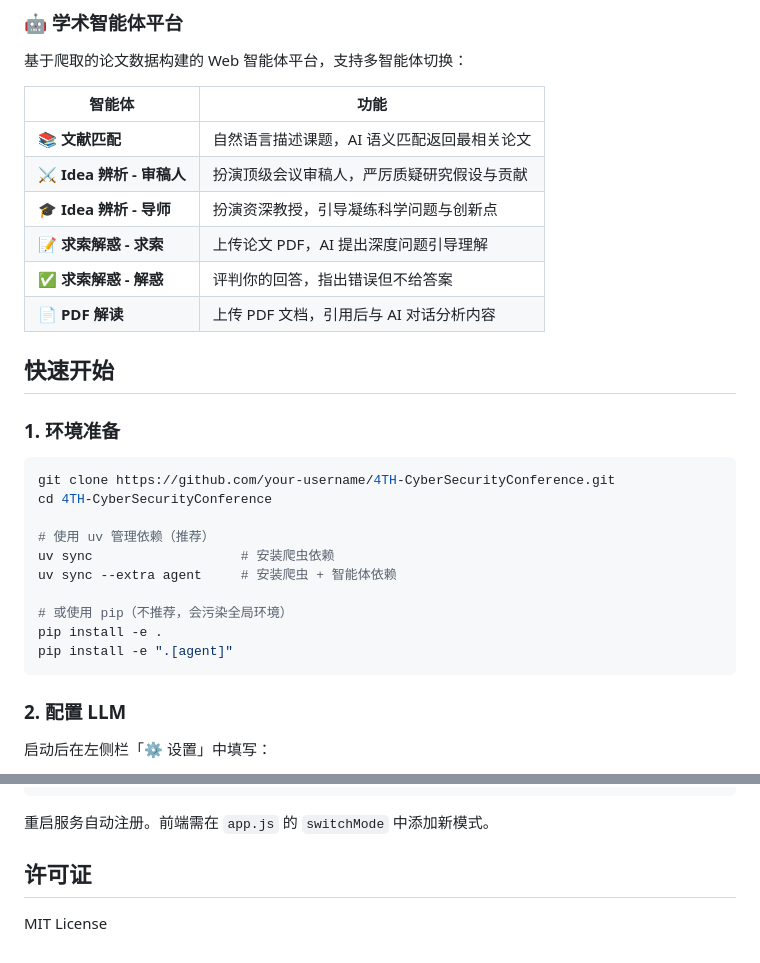
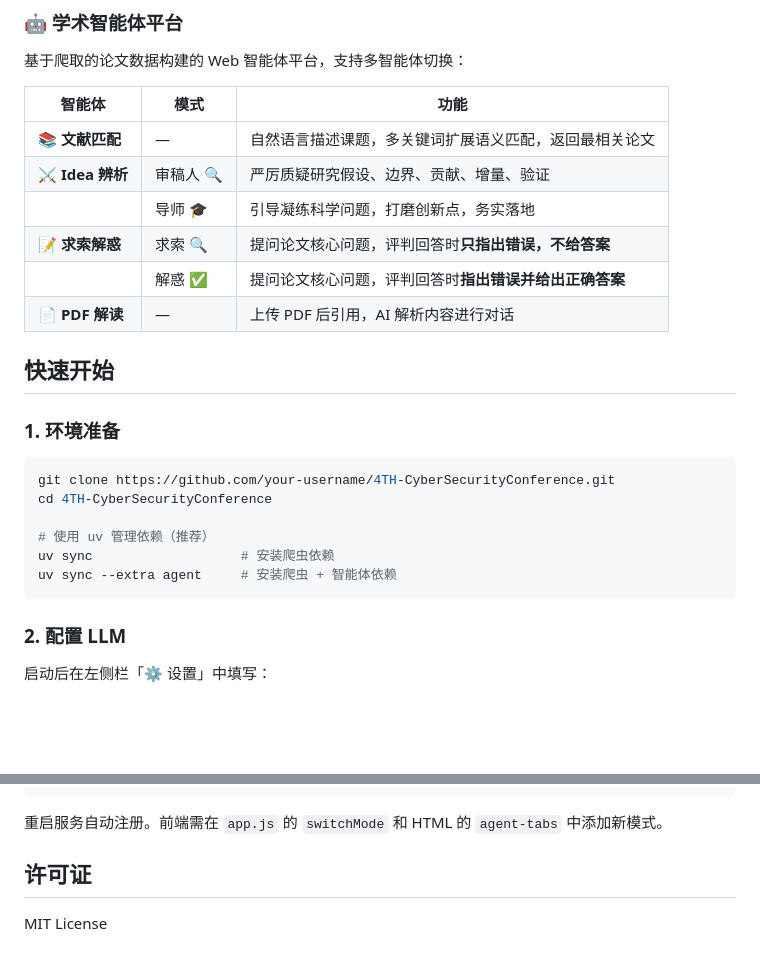
Before and after one commit to HackC0der/CyberAcademicAssistant, a Markdown page: README.md, 2 parts joined by grey strips. Rendered like a GitHub page; blank space fills up the shorter version.

````diff
--- a/README.md
+++ b/README.md
@@ -21,14 +21,14 @@
 
 基于爬取的论文数据构建的 Web 智能体平台，支持多智能体切换：
 
-| 智能体 | 功能 |
-|--------|------|
-| **📚 文献匹配** | 自然语言描述课题，AI 语义匹配返回最相关论文 |
-| **⚔️ Idea 辨析 - 审稿人** | 扮演顶级会议审稿人，严厉质疑研究假设与贡献 |
-| **🎓 Idea 辨析 - 导师** | 扮演资深教授，引导凝练科学问题与创新点 |
-| **📝 求索解惑 - 求索** | 上传论文 PDF，AI 提出深度问题引导理解 |
-| **✅ 求索解惑 - 解惑** | 评判你的回答，指出错误但不给答案 |
-| **📄 PDF 解读** | 上传 PDF 文档，引用后与 AI 对话分析内容 |
+| 智能体 | 模式 | 功能 |
+|--------|------|------|
+| **📚 文献匹配** | — | 自然语言描述课题，多关键词扩展语义匹配，返回最相关论文 |
+| **⚔️ Idea 辨析** | 审稿人 🔍 | 严厉质疑研究假设、边界、贡献、增量、验证 |
+| | 导师 🎓 | 引导凝练科学问题，打磨创新点，务实落地 |
+| **📝 求索解惑** | 求索 🔍 | 提问论文核心问题，评判回答时**只指出错误，不给答案** |
+| | 解惑 ✅ | 提问论文核心问题，评判回答时**指出错误并给出正确答案** |
+| **📄 PDF 解读** | — | 上传 PDF 后引用，AI 解析内容进行对话 |
 
 ## 快速开始
 
@@ -41,10 +41,6 @@ cd 4TH-CyberSecurityConference
 # 使用 uv 管理依赖（推荐）
 uv sync                   # 安装爬虫依赖
 uv sync --extra agent     # 安装爬虫 + 智能体依赖
-
-# 或使用 pip（不推荐，会污染全局环境）
-pip install -e .
-pip install -e ".[agent]"
 ```
 
 ### 2. 配置 LLM
@@ -164,7 +161,7 @@ class MyAgent(BaseAgent):
         ]
 ```
 
-重启服务自动注册。前端需在 `app.js` 的 `switchMode` 中添加新模式。
+重启服务自动注册。前端需在 `app.js` 的 `switchMode` 和 HTML 的 `agent-tabs` 中添加新模式。
 
 ## 许可证
 
````
Also changed, not shown: other parts of README.md (+23 -22 lines).
